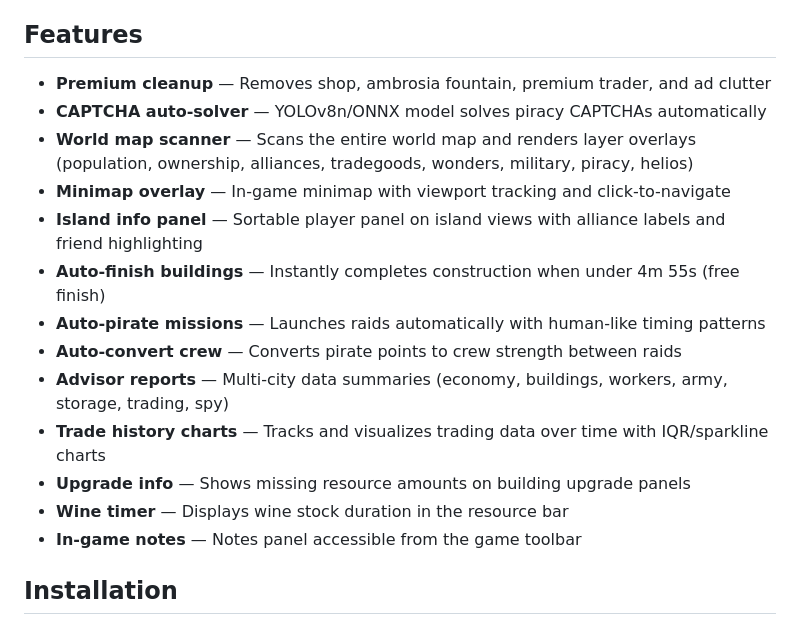
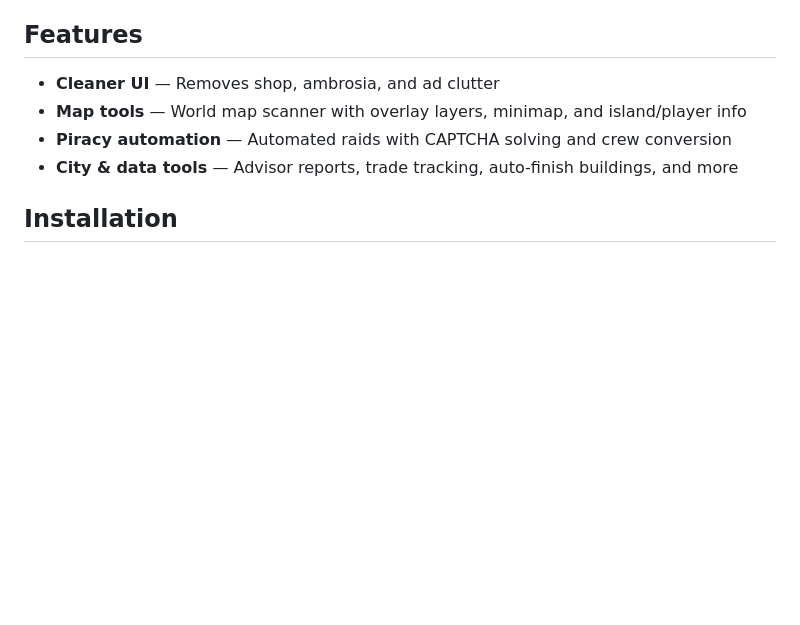
Before and after one commit to Mahrkeenerh/IkaTools, a Markdown page: README.md, the part around the change. Drawn GitHub-style; blank space fills up the shorter version.

Commit message:
docs: simplify README features into grouped categories for clarity

```diff
--- a/README.md
+++ b/README.md
@@ -6,19 +6,10 @@ Chrome extension for the Ikariam browser game. Adds quality-of-life features, au
 
 ## Features
 
-- **Premium cleanup** — Removes shop, ambrosia fountain, premium trader, and ad clutter
-- **CAPTCHA auto-solver** — YOLOv8n/ONNX model solves piracy CAPTCHAs automatically
-- **World map scanner** — Scans the entire world map and renders layer overlays (population, ownership, alliances, tradegoods, wonders, military, piracy, helios)
-- **Minimap overlay** — In-game minimap with viewport tracking and click-to-navigate
-- **Island info panel** — Sortable player panel on island views with alliance labels and friend highlighting
-- **Auto-finish buildings** — Instantly completes construction when under 4m 55s (free finish)
-- **Auto-pirate missions** — Launches raids automatically with human-like timing patterns
-- **Auto-convert crew** — Converts pirate points to crew strength between raids
-- **Advisor reports** — Multi-city data summaries (economy, buildings, workers, army, storage, trading, spy)
-- **Trade history charts** — Tracks and visualizes trading data over time with IQR/sparkline charts
-- **Upgrade info** — Shows missing resource amounts on building upgrade panels
-- **Wine timer** — Displays wine stock duration in the resource bar
-- **In-game notes** — Notes panel accessible from the game toolbar
+- **Cleaner UI** — Removes shop, ambrosia, and ad clutter
+- **Map tools** — World map scanner with overlay layers, minimap, and island/player info
+- **Piracy automation** — Automated raids with CAPTCHA solving and crew conversion
+- **City & data tools** — Advisor reports, trade tracking, auto-finish buildings, and more
 
 ## Installation
 
```
